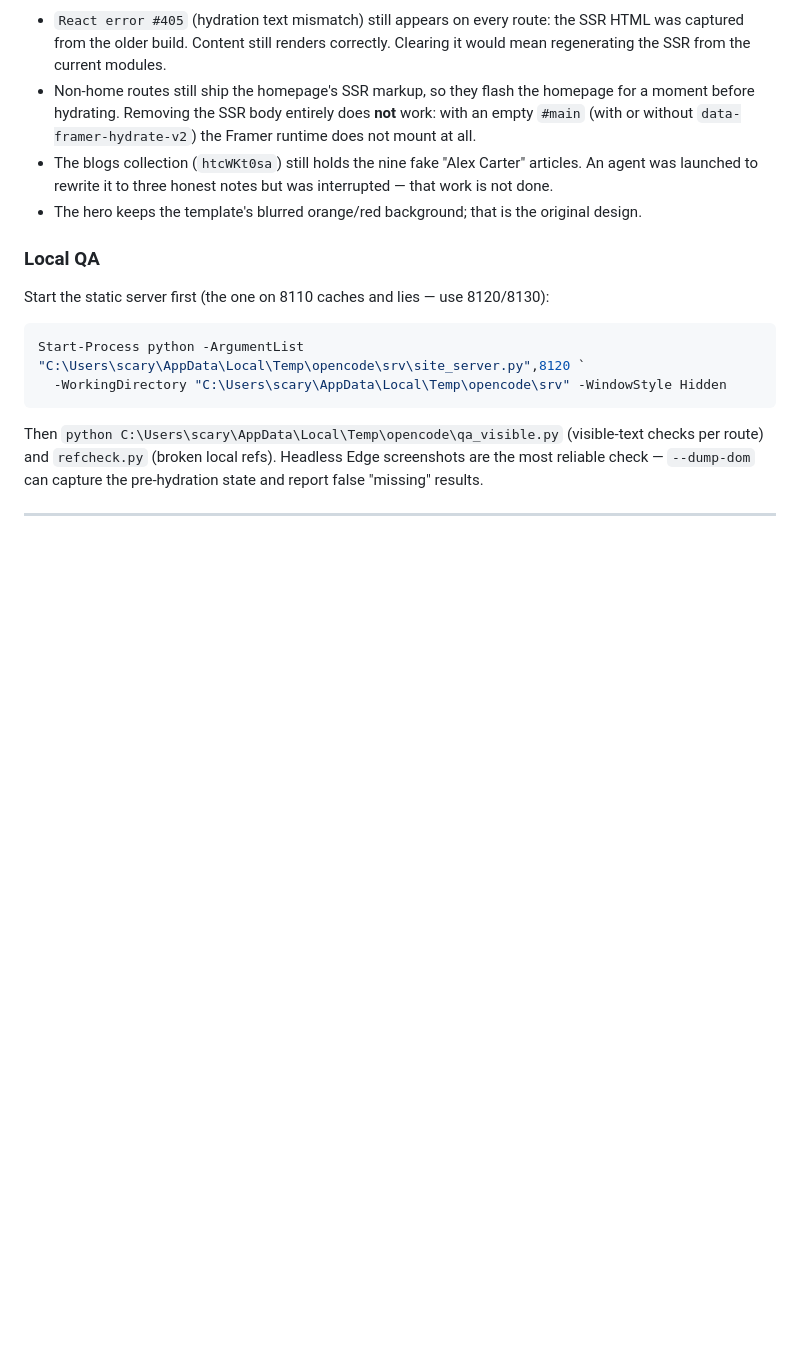
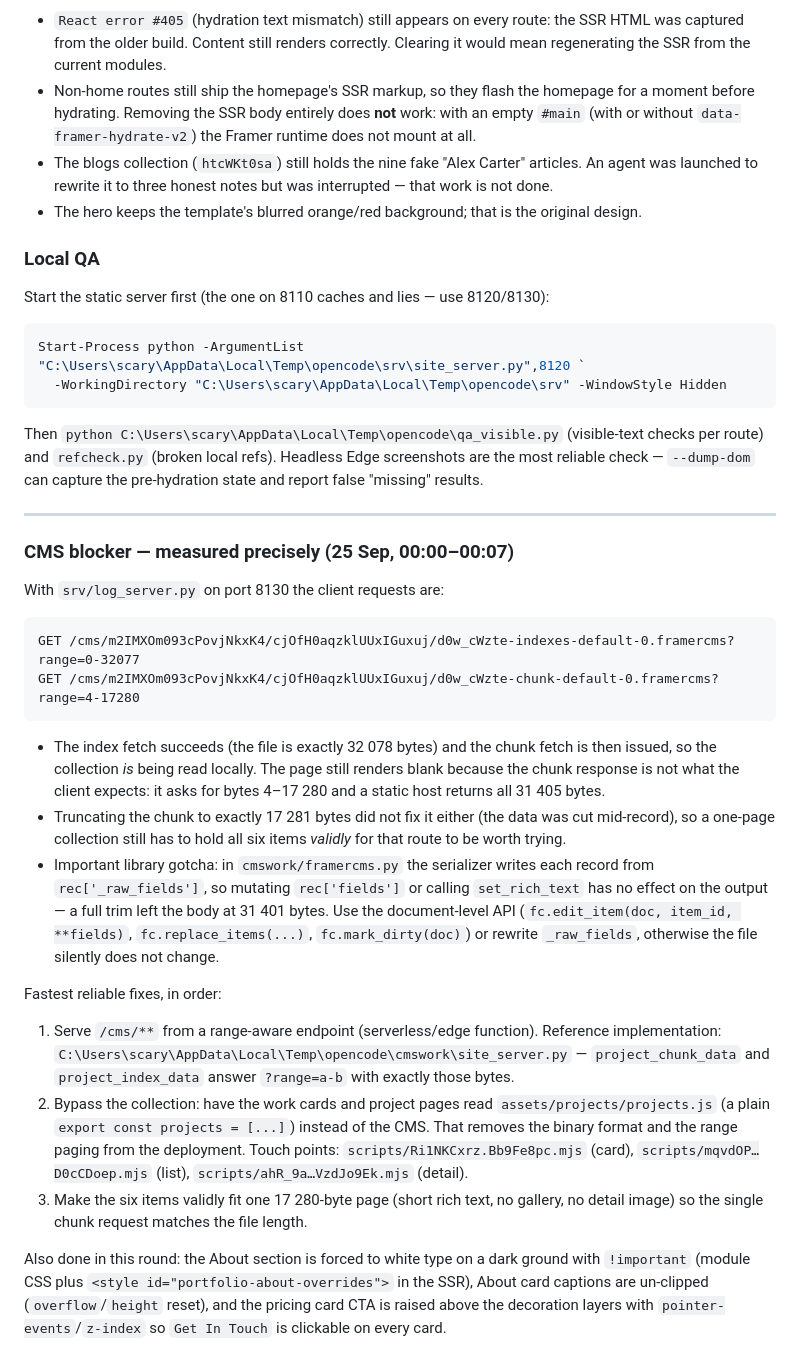
Before and after one commit to ArhanArif07/PortfolioOfArhan, a Markdown page: STATUS.md, the part around the change. Drawn GitHub-style; blank space fills up the shorter version.

Commit message:
Document CMS range paging findings and framercms serializer gotcha

````diff
--- a/STATUS.md
+++ b/STATUS.md
@@ -88,3 +88,40 @@ and `refcheck.py` (broken local refs). Headless Edge screenshots are the most re
 `--dump-dom` can capture the pre-hydration state and report false "missing" results.
 
 ---
+
+### CMS blocker — measured precisely (25 Sep, 00:00–00:07)
+
+With `srv/log_server.py` on port 8130 the client requests are:
+
+```
+GET /cms/m2IMXOm093cPovjNkxK4/cjOfH0aqzklUUxIGuxuj/d0w_cWzte-indexes-default-0.framercms?range=0-32077
+GET /cms/m2IMXOm093cPovjNkxK4/cjOfH0aqzklUUxIGuxuj/d0w_cWzte-chunk-default-0.framercms?range=4-17280
+```
+
+- The index fetch succeeds (the file is exactly 32 078 bytes) and the chunk fetch is then issued, so
+  the collection *is* being read locally. The page still renders blank because the chunk response is
+  not what the client expects: it asks for bytes 4–17 280 and a static host returns all 31 405 bytes.
+- Truncating the chunk to exactly 17 281 bytes did not fix it either (the data was cut mid-record), so
+  a one-page collection still has to hold all six items *validly* for that route to be worth trying.
+- Important library gotcha: in `cmswork/framercms.py` the serializer writes each record from
+  `rec['_raw_fields']`, so mutating `rec['fields']` or calling `set_rich_text` has no effect on the
+  output — a full trim left the body at 31 401 bytes. Use the document-level API
+  (`fc.edit_item(doc, item_id, **fields)`, `fc.replace_items(...)`, `fc.mark_dirty(doc)`) or rewrite
+  `_raw_fields`, otherwise the file silently does not change.
+
+Fastest reliable fixes, in order:
+
+1. Serve `/cms/**` from a range-aware endpoint (serverless/edge function). Reference implementation:
+   `C:\Users\scary\AppData\Local\Temp\opencode\cmswork\site_server.py` — `project_chunk_data` and
+   `project_index_data` answer `?range=a-b` with exactly those bytes.
+2. Bypass the collection: have the work cards and project pages read `assets/projects/projects.js`
+   (a plain `export const projects = [...]`) instead of the CMS. That removes the binary format and
+   the range paging from the deployment. Touch points: `scripts/Ri1NKCxrz.Bb9Fe8pc.mjs` (card),
+   `scripts/mqvdOP…D0cCDoep.mjs` (list), `scripts/ahR_9a…VzdJo9Ek.mjs` (detail).
+3. Make the six items validly fit one 17 280-byte page (short rich text, no gallery, no detail image)
+   so the single chunk request matches the file length.
+
+Also done in this round: the About section is forced to white type on a dark ground with
+`!important` (module CSS plus `<style id="portfolio-about-overrides">` in the SSR), About card captions
+are un-clipped (`overflow`/`height` reset), and the pricing card CTA is raised above the decoration
+layers with `pointer-events`/`z-index` so `Get In Touch` is clickable on every card.
````
